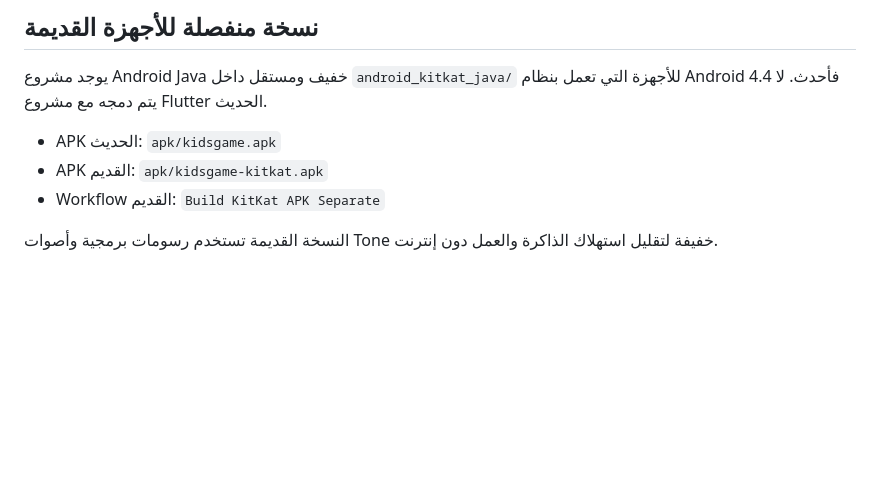
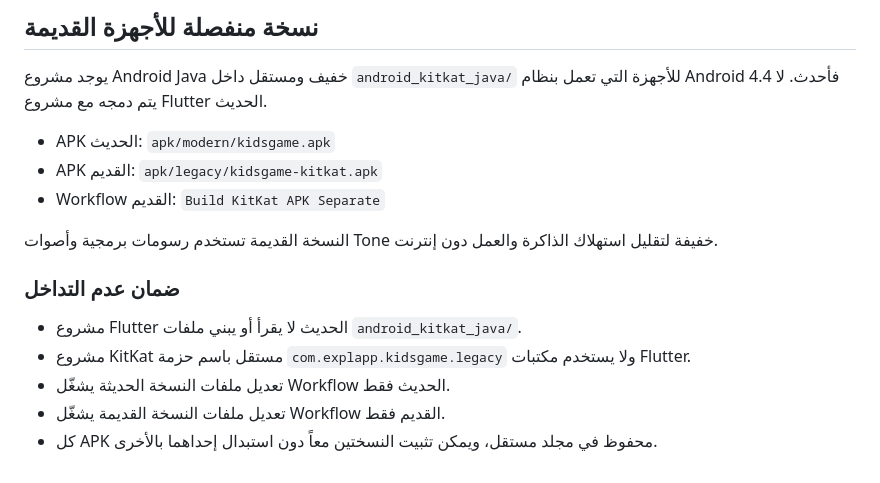
Before and after one commit to aljwaal1/KIDSGAME, a Markdown page: README.md, the part around the change. Rendered like a GitHub page; blank space fills up the shorter version.

Commit message:
docs: clarify complete separation between app variants

```diff
--- a/README.md
+++ b/README.md
@@ -60,8 +60,16 @@
 
 يوجد مشروع Android Java خفيف ومستقل داخل `android_kitkat_java/` للأجهزة التي تعمل بنظام Android 4.4 فأحدث. لا يتم دمجه مع مشروع Flutter الحديث.
 
-- APK الحديث: `apk/kidsgame.apk`
-- APK القديم: `apk/kidsgame-kitkat.apk`
+- APK الحديث: `apk/modern/kidsgame.apk`
+- APK القديم: `apk/legacy/kidsgame-kitkat.apk`
 - Workflow القديم: `Build KitKat APK Separate`
 
 النسخة القديمة تستخدم رسومات برمجية وأصوات Tone خفيفة لتقليل استهلاك الذاكرة والعمل دون إنترنت.
+
+### ضمان عدم التداخل
+
+- مشروع Flutter الحديث لا يقرأ أو يبني ملفات `android_kitkat_java/`.
+- مشروع KitKat مستقل باسم حزمة `com.explapp.kidsgame.legacy` ولا يستخدم مكتبات Flutter.
+- تعديل ملفات النسخة الحديثة يشغّل Workflow الحديث فقط.
+- تعديل ملفات النسخة القديمة يشغّل Workflow القديم فقط.
+- كل APK محفوظ في مجلد مستقل، ويمكن تثبيت النسختين معاً دون استبدال إحداهما بالأخرى.
```
